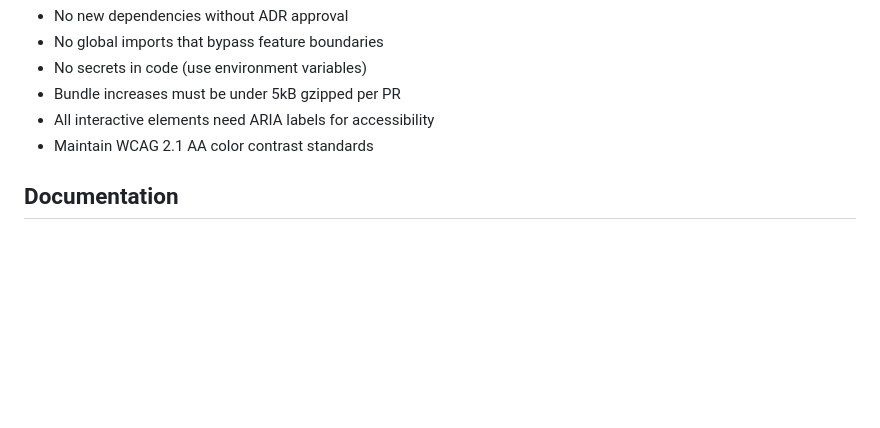
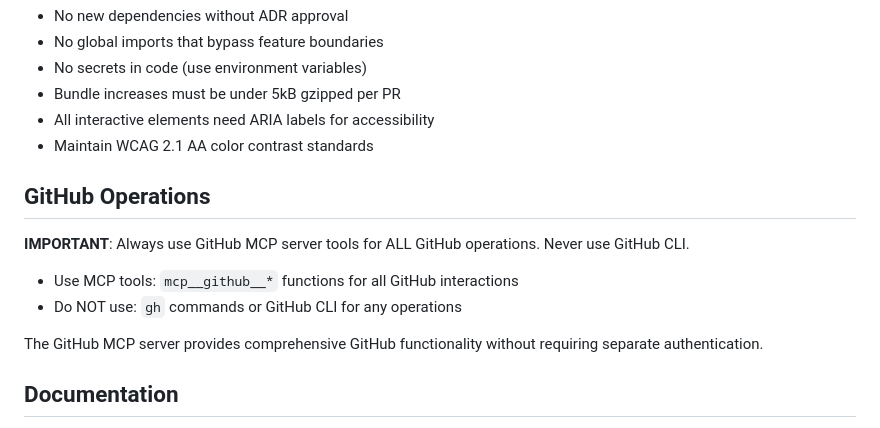
Before and after one commit to WyattEnterprise/storyGenerator, a Markdown page: CLAUDE.md, the part around the change. Rendered like a GitHub page; blank space fills up the shorter version.

Commit message:
[Story 1.7] Add GitHub MCP server usage guidelines to CLAUDE.md

```diff
--- a/CLAUDE.md
+++ b/CLAUDE.md
@@ -112,6 +112,15 @@ This is a **Story Generator** application with a feature-first architecture:
 - All interactive elements need ARIA labels for accessibility
 - Maintain WCAG 2.1 AA color contrast standards
 
+## GitHub Operations
+
+**IMPORTANT**: Always use GitHub MCP server tools for ALL GitHub operations. Never use GitHub CLI.
+
+- Use MCP tools: `mcp__github__*` functions for all GitHub interactions
+- Do NOT use: `gh` commands or GitHub CLI for any operations
+
+The GitHub MCP server provides comprehensive GitHub functionality without requiring separate authentication.
+
 ## Documentation
 
 - Comprehensive docs are in `/docs` with index at `docs/index.md`
```
